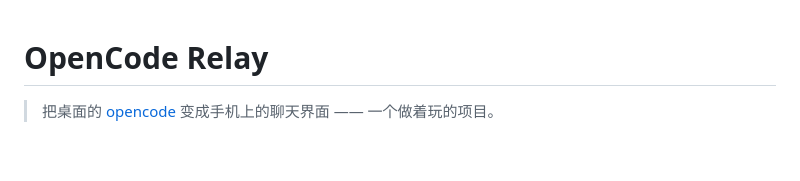
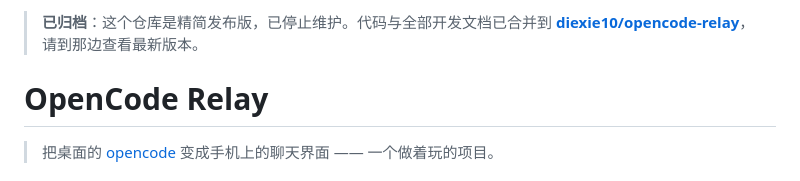
Before and after one commit to diexie10/opencode-relay-mobile, a Markdown page: README.md, the part around the change. Drawn GitHub-style; blank space fills up the shorter version.

Commit message:
docs: 归档指引 — 指向合并后的主仓库

```diff
--- a/README.md
+++ b/README.md
@@ -1,3 +1,5 @@
+> **已归档**：这个仓库是精简发布版，已停止维护。代码与全部开发文档已合并到 **[diexie10/opencode-relay](https://github.com/diexie10/opencode-relay)**，请到那边查看最新版本。
+
 # OpenCode Relay
 
 > 把桌面的 [opencode](https://opencode.ai) 变成手机上的聊天界面 —— 一个做着玩的项目。
```
